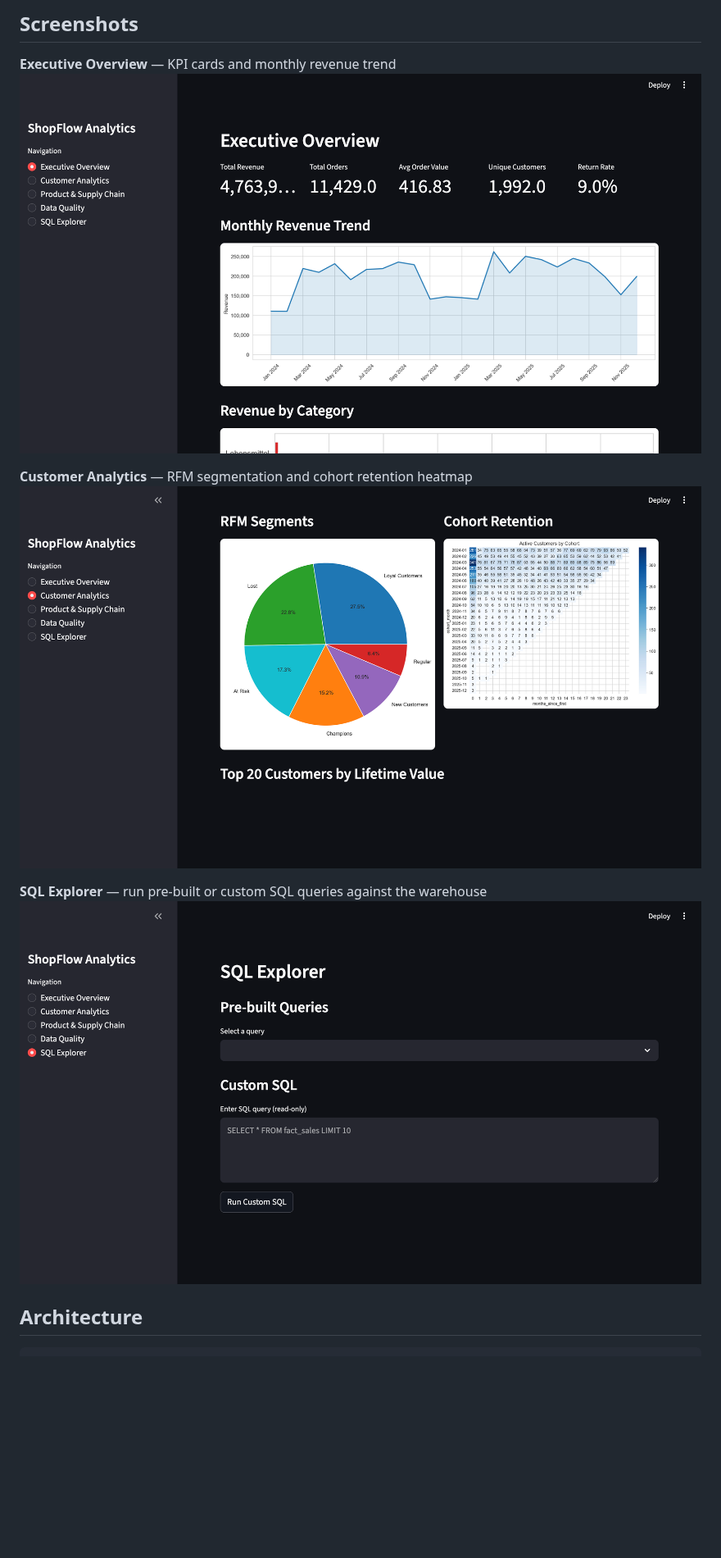
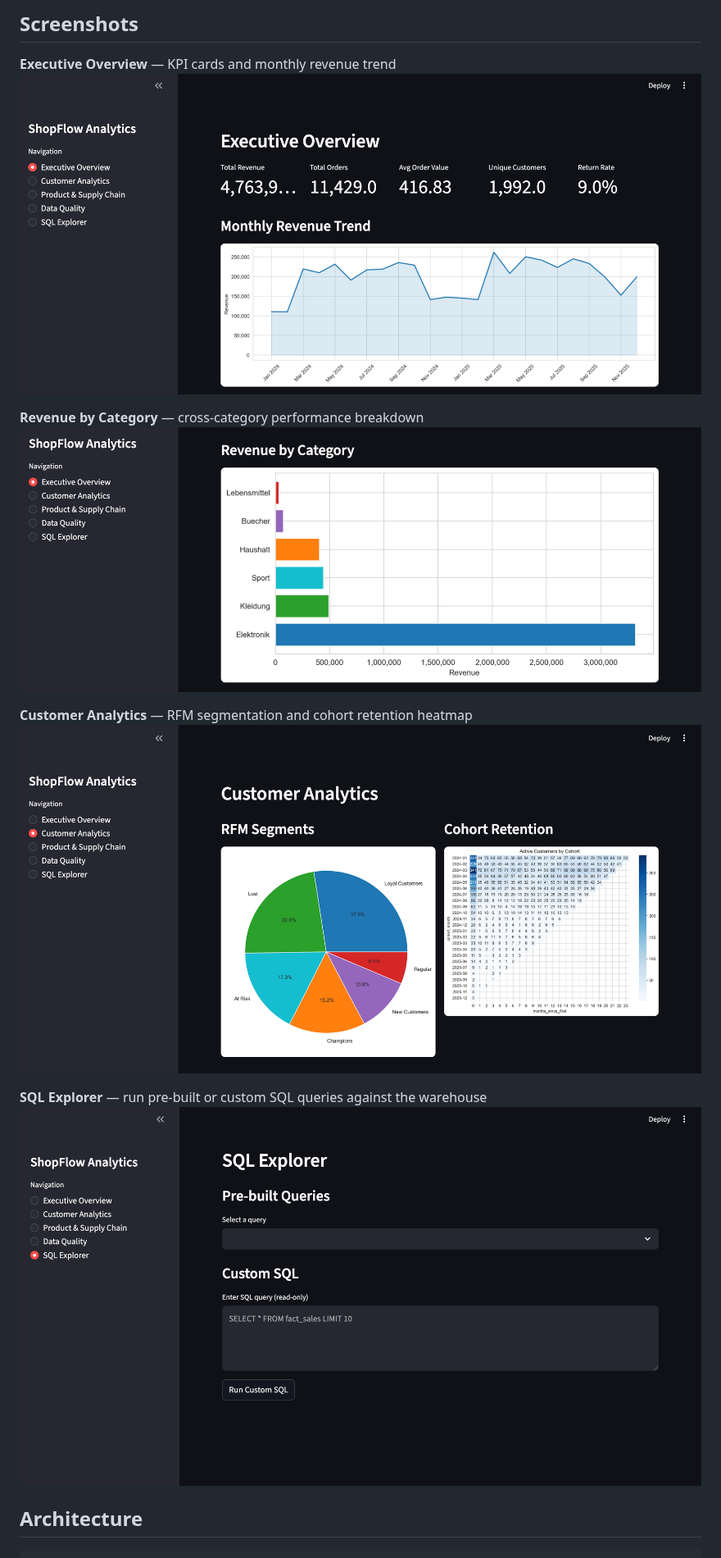
Before and after one commit to eugen-goebel/etl-pipeline, a Markdown page: README.md, the part around the change. Shown at 82% size. Rendered like a GitHub page; pictures changed too: docs/screenshots/01-overview.png, docs/screenshots/02-customer-analytics.png (deleted), docs/screenshots/02-revenue-category.png (added); blank space fills up the shorter version.

Commit message:
Replace screenshots with cleanly-framed versions

```diff
--- a/README.md
+++ b/README.md
@@ -11,11 +11,14 @@ Multi-agent ETL pipeline that transforms raw e-commerce data into a star schema
 **Executive Overview** — KPI cards and monthly revenue trend
 ![Overview](docs/screenshots/01-overview.png)
 
+**Revenue by Category** — cross-category performance breakdown
+![Revenue by Category](docs/screenshots/02-revenue-category.png)
+
 **Customer Analytics** — RFM segmentation and cohort retention heatmap
-![Customer Analytics](docs/screenshots/02-customer-analytics.png)
+![Customer Analytics](docs/screenshots/03-customer-analytics.png)
 
 **SQL Explorer** — run pre-built or custom SQL queries against the warehouse
-![SQL Explorer](docs/screenshots/03-sql-explorer.png)
+![SQL Explorer](docs/screenshots/04-sql-explorer.png)
 
 ## Architecture
 
```
